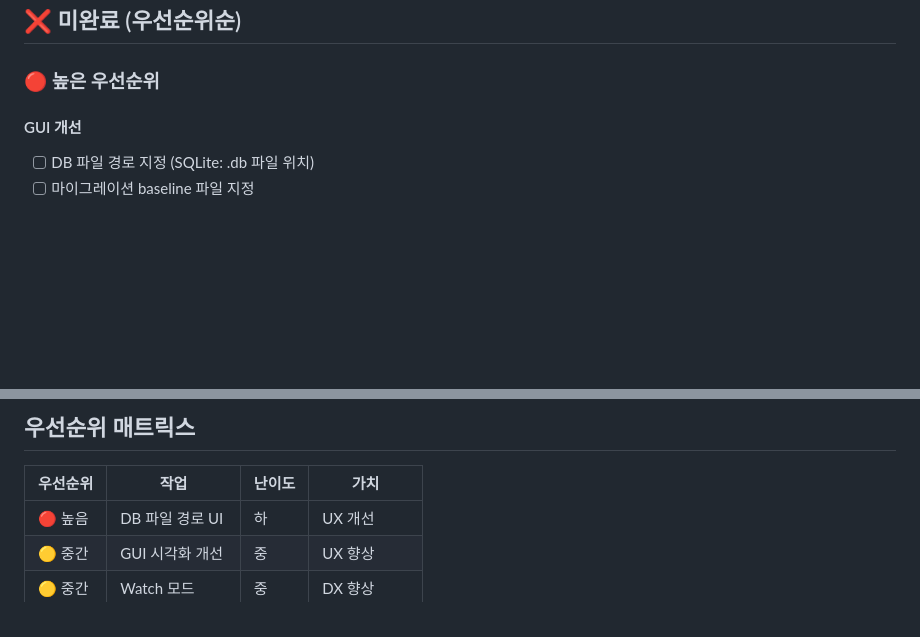
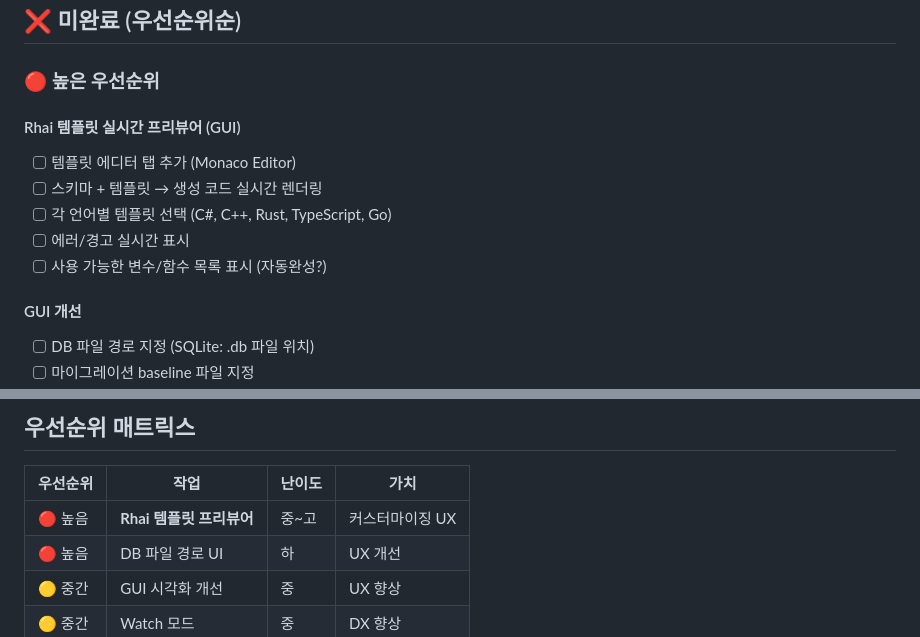
Before and after one commit to ittodo/PolyGen, a Markdown page: docs/TODO.md, 2 parts joined by grey strips. Drawn GitHub-style; blank space fills up the shorter version.

Commit message:
docs: Add Rhai template live previewer to high priority TODO
- Real-time template editing with Monaco Editor
- Live code generation preview for all languages
- Error/warning display and variable hints

https://claude.ai/code/session_01P93KbSZi8dg5wSddwp82ud

```diff
--- a/docs/TODO.md
+++ b/docs/TODO.md
@@ -84,6 +84,13 @@
 ## ❌ 미완료 (우선순위순)
 
 ### 🔴 높은 우선순위
+
+#### Rhai 템플릿 실시간 프리뷰어 (GUI)
+- [ ] 템플릿 에디터 탭 추가 (Monaco Editor)
+- [ ] 스키마 + 템플릿 → 생성 코드 실시간 렌더링
+- [ ] 각 언어별 템플릿 선택 (C#, C++, Rust, TypeScript, Go)
+- [ ] 에러/경고 실시간 표시
+- [ ] 사용 가능한 변수/함수 목록 표시 (자동완성?)
 
 #### GUI 개선
 - [ ] DB 파일 경로 지정 (SQLite: .db 파일 위치)
@@ -190,6 +197,7 @@ Go:    templates/go/rhai_utils/type_mapping.rhai     (Rhai)
 
 | 우선순위 | 작업 | 난이도 | 가치 |
 |---------|------|--------|------|
+| 🔴 높음 | **Rhai 템플릿 프리뷰어** | 중~고 | 커스터마이징 UX |
 | 🔴 높음 | DB 파일 경로 UI | 하 | UX 개선 |
 | 🟡 중간 | GUI 시각화 개선 | 중 | UX 향상 |
 | 🟡 중간 | Watch 모드 | 중 | DX 향상 |
```
Also changed, not shown: other parts of docs/TODO.md (+1 -1 lines).
